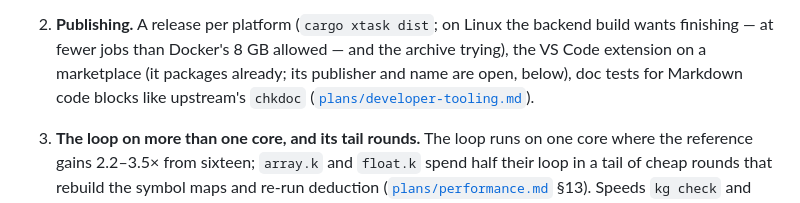
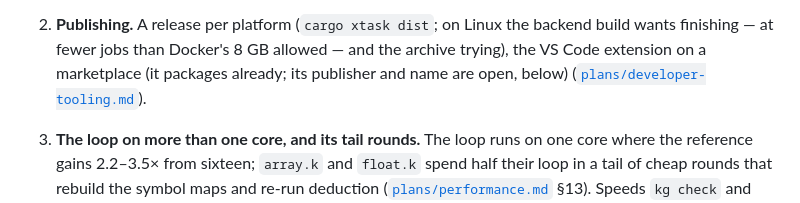
Before and after one commit to jptech/kgrust, a Markdown page: docs/roadmap.md, the part around the change. Rendered like a GitHub page.

Commit message:
Roadmap: doc tests are built, as `kg doc --check`
Co-Authored-By: Claude Opus 5.5 <noreply@anthropic.com>

```diff
--- a/docs/roadmap.md
+++ b/docs/roadmap.md
@@ -54,8 +54,7 @@ Independent options, roughly in the order recommended.
    backend build wants finishing — at fewer jobs than Docker's 8 GB
    allowed — and the archive trying), the VS Code extension on a
    marketplace (it packages already; its publisher and name are open,
-   below), doc tests for Markdown code blocks like upstream's `chkdoc`
-   ([`plans/developer-tooling.md`](plans/developer-tooling.md)).
+   below) ([`plans/developer-tooling.md`](plans/developer-tooling.md)).
 3. **The loop on more than one core, and its tail rounds.** The loop runs
    on one core where the reference gains 2.2–3.5× from sixteen; `array.k`
    and `float.k` spend half their loop in a tail of cheap rounds that
```
